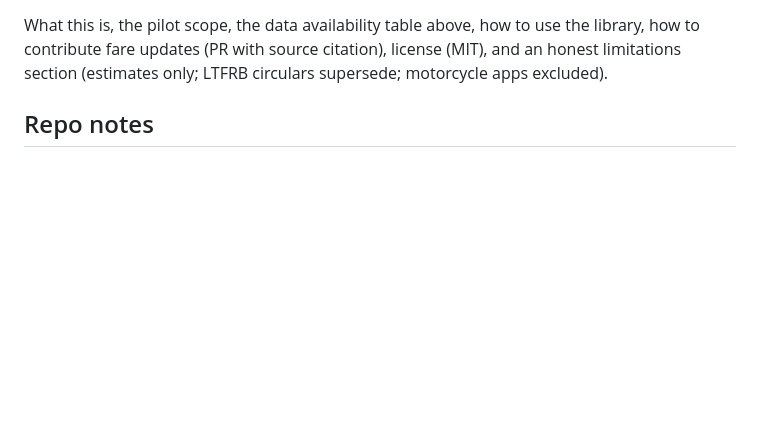
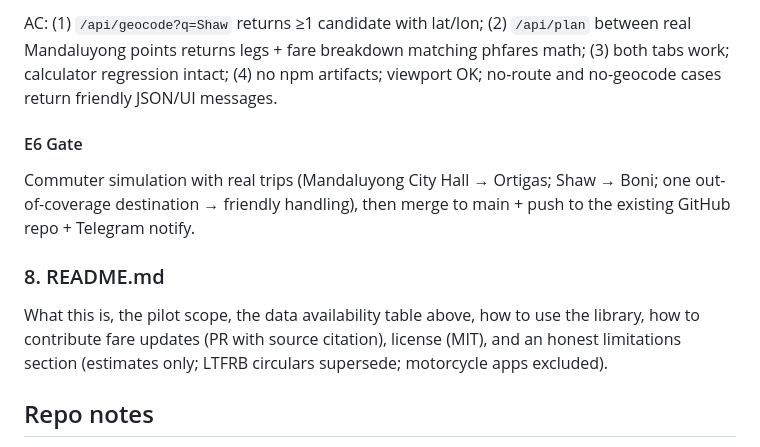
Before and after one commit to roval15/ph-fares, a Markdown page: SPEC.md, the part around one of its changes. Drawn GitHub-style; blank space fills up the shorter version.

Commit message:
specs: E6 commute guide — location-to-location with fare breakdown (Level A, B-ready)

```diff
--- a/SPEC.md
+++ b/SPEC.md
@@ -146,3 +215,15 @@ Acceptance criteria (mechanical):
+AC: (1) `/api/geocode?q=Shaw` returns ≥1 candidate with lat/lon; (2)
+`/api/plan` between real Mandaluyong points returns legs + fare breakdown
+matching phfares math; (3) both tabs work; calculator regression intact;
+(4) no npm artifacts; viewport OK; no-route and no-geocode cases return
+friendly JSON/UI messages.
+
+#### E6 Gate
+Commuter simulation with real trips (Mandaluyong City Hall → Ortigas; Shaw →
+Boni; one out-of-coverage destination → friendly handling), then merge to
+main + push to the existing GitHub repo + Telegram notify.
+
+### 8. README.md
 
 What this is, the pilot scope, the data availability table above, how to
 use the library, how to contribute fare updates (PR with source citation),
```
Also changed, not shown: other parts of SPEC.md (+70 -1 lines).
